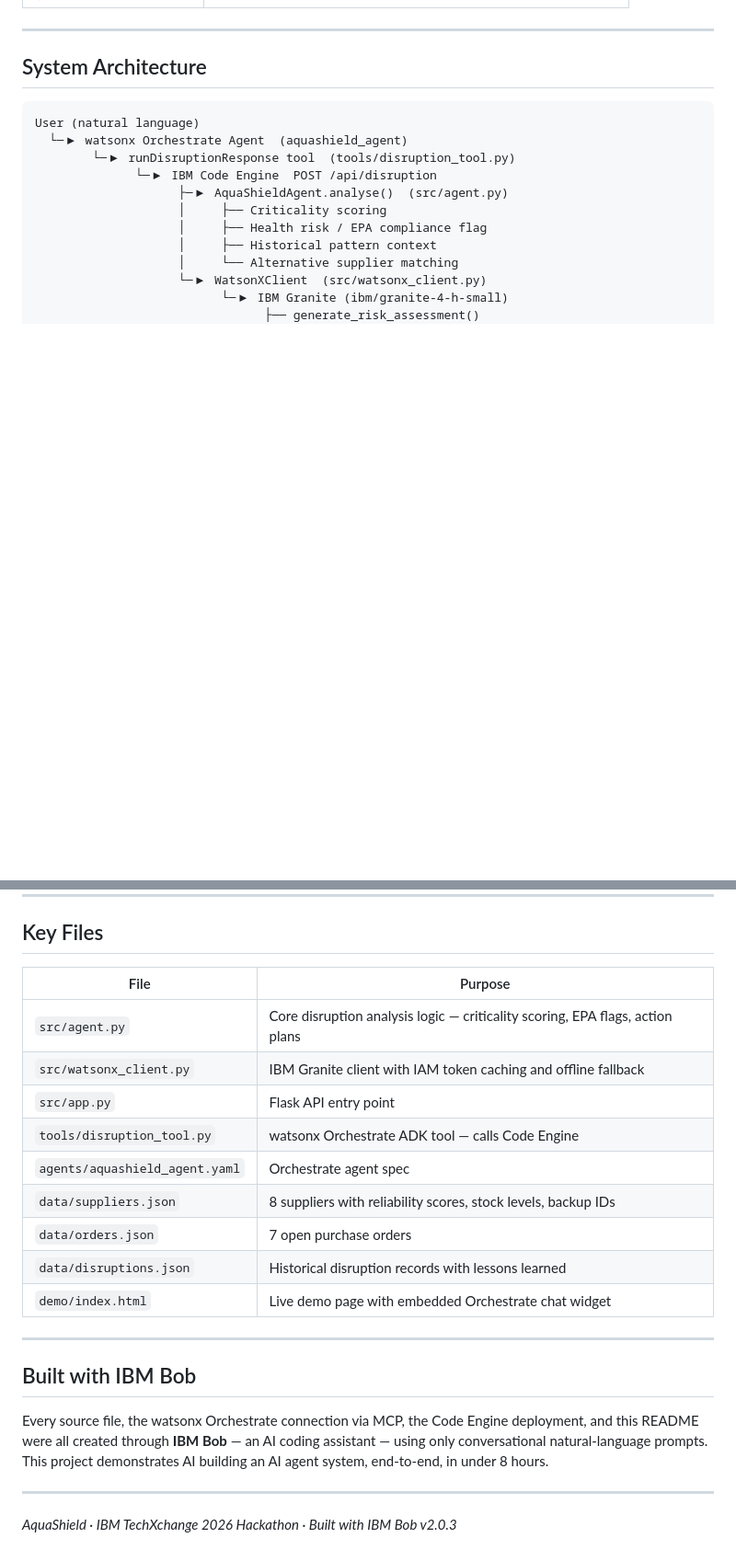
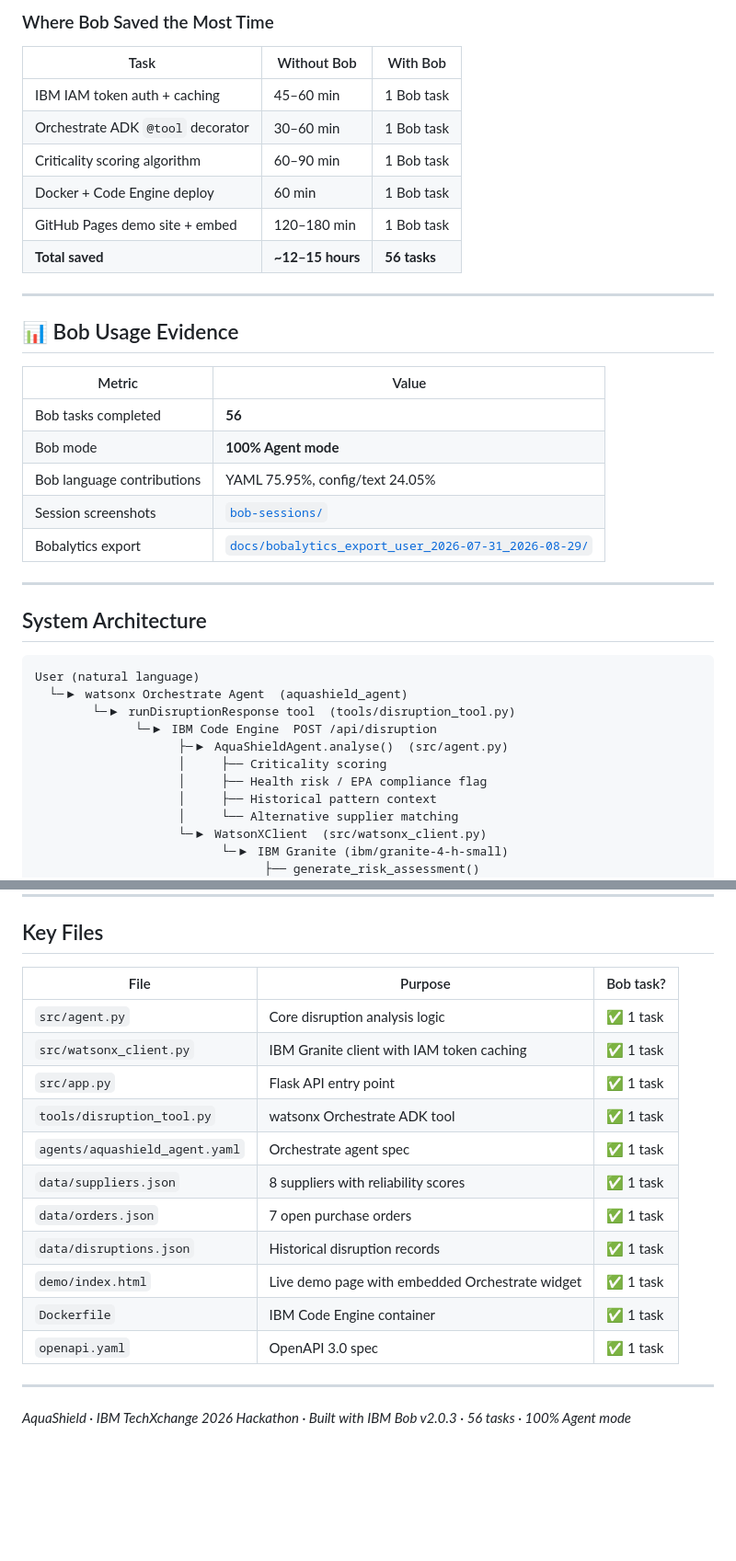
Before and after one commit to vijay7770/aquashield-agent, a Markdown page: README.md, 2 parts joined by grey strips. Shown at 92% size. Drawn GitHub-style; blank space fills up the shorter version.

```diff
--- a/README.md
+++ b/README.md
@@ -34,3 +67,25 @@ Water utilities depend on critical chemical suppliers — liquid chlorine, sodiu
+### Where Bob Saved the Most Time
+
+| Task | Without Bob | With Bob |
+|------|-------------|----------|
+| IBM IAM token auth + caching | 45–60 min | 1 Bob task |
+| Orchestrate ADK `@tool` decorator | 30–60 min | 1 Bob task |
+| Criticality scoring algorithm | 60–90 min | 1 Bob task |
+| Docker + Code Engine deploy | 60 min | 1 Bob task |
+| GitHub Pages demo site + embed | 120–180 min | 1 Bob task |
+| **Total saved** | **~12–15 hours** | **56 tasks** |
+
+---
+
+## 📊 Bob Usage Evidence
+
+| Metric | Value |
+|--------|-------|
+| Bob tasks completed | **56** |
+| Bob mode | **100% Agent mode** |
+| Bob language contributions | YAML 75.95%, config/text 24.05% |
+| Session screenshots | [`bob-sessions/`](bob-sessions/) |
+| Bobalytics export | [`docs/bobalytics_export_user_2026-07-31_2026-08-29/`](docs/bobalytics_export_user_2026-07-31_2026-08-29/) |
 
 ---
 
@@ -125,24 +180,20 @@ CODE_ENGINE_URL      # Deployed Code Engine URL (used by disruption_tool.py)
 
 ## Key Files
 
-| File | Purpose |
-|------|---------|
-| `src/agent.py` | Core disruption analysis logic — criticality scoring, EPA flags, action plans |
-| `src/watsonx_client.py` | IBM Granite client with IAM token caching and offline fallback |
-| `src/app.py` | Flask API entry point |
-| `tools/disruption_tool.py` | watsonx Orchestrate ADK tool — calls Code Engine |
-| `agents/aquashield_agent.yaml` | Orchestrate agent spec |
-| `data/suppliers.json` | 8 suppliers with reliability scores, stock levels, backup IDs |
-| `data/orders.json` | 7 open purchase orders |
-| `data/disruptions.json` | Historical disruption records with lessons learned |
-| `demo/index.html` | Live demo page with embedded Orchestrate chat widget |
+| File | Purpose | Bob task? |
+|------|---------|-----------|
+| `src/agent.py` | Core disruption analysis logic | ✅ 1 task |
+| `src/watsonx_client.py` | IBM Granite client with IAM token caching | ✅ 1 task |
+| `src/app.py` | Flask API entry point | ✅ 1 task |
+| `tools/disruption_tool.py` | watsonx Orchestrate ADK tool | ✅ 1 task |
+| `agents/aquashield_agent.yaml` | Orchestrate agent spec | ✅ 1 task |
+| `data/suppliers.json` | 8 suppliers with reliability scores | ✅ 1 task |
+| `data/orders.json` | 7 open purchase orders | ✅ 1 task |
+| `data/disruptions.json` | Historical disruption records | ✅ 1 task |
+| `demo/index.html` | Live demo page with embedded Orchestrate widget | ✅ 1 task |
+| `Dockerfile` | IBM Code Engine container | ✅ 1 task |
+| `openapi.yaml` | OpenAPI 3.0 spec | ✅ 1 task |
 
 ---
 
-## Built with IBM Bob
-
-Every source file, the watsonx Orchestrate connection via MCP, the Code Engine deployment, and this README were all created through **IBM Bob** — an AI coding assistant — using only conversational natural-language prompts. This project demonstrates AI building an AI agent system, end-to-end, in under 8 hours.
-
----
-
-*AquaShield · IBM TechXchange 2026 Hackathon · Built with IBM Bob v2.0.3*
+*AquaShield · IBM TechXchange 2026 Hackathon · Built with IBM Bob v2.0.3 · 56 tasks · 100% Agent mode*
```
Also changed, not shown: other parts of README.md (+42 -9 lines), SUBMISSION.md (added, +103 -0 lines), bob-sessions/README.md (added, +51 -0 lines).
